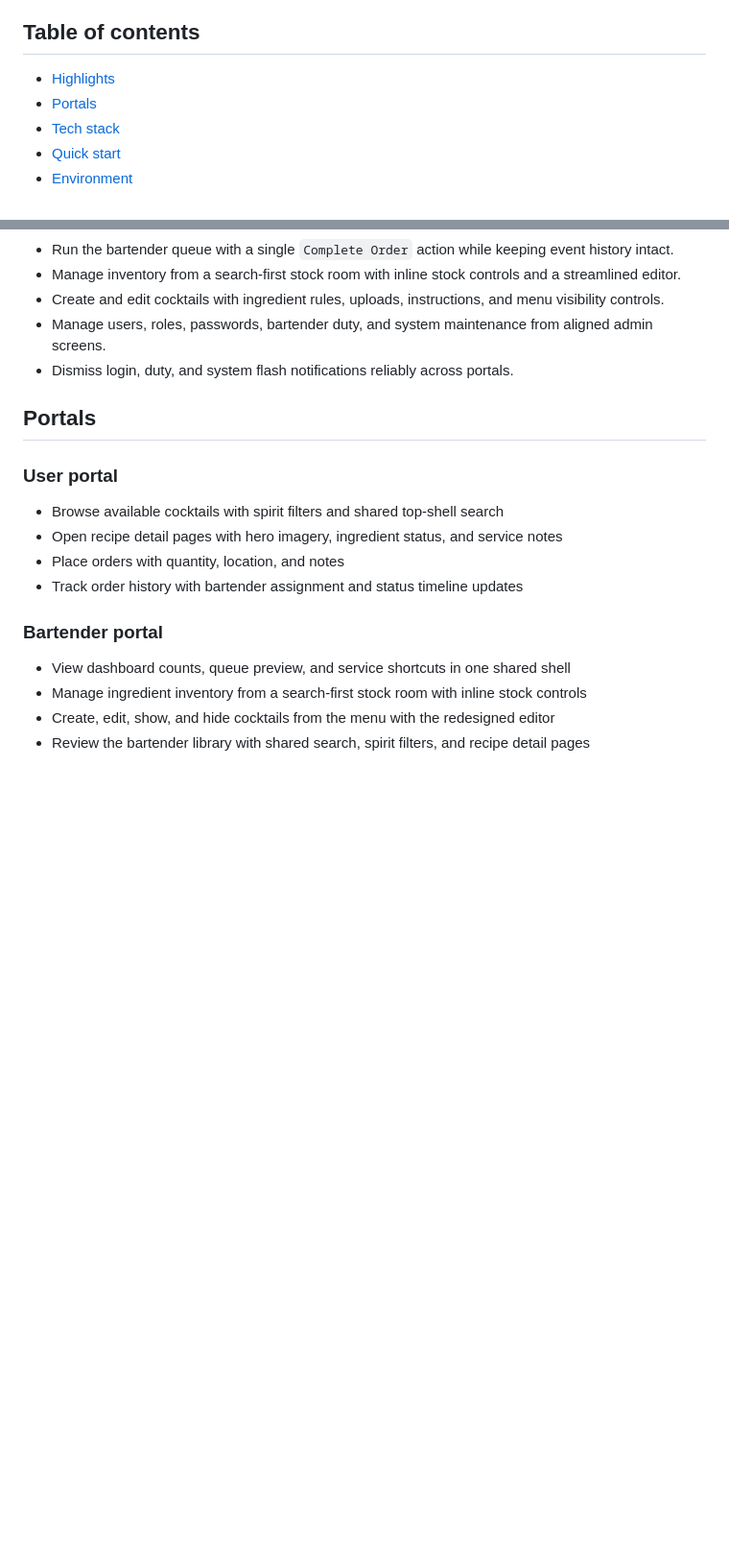
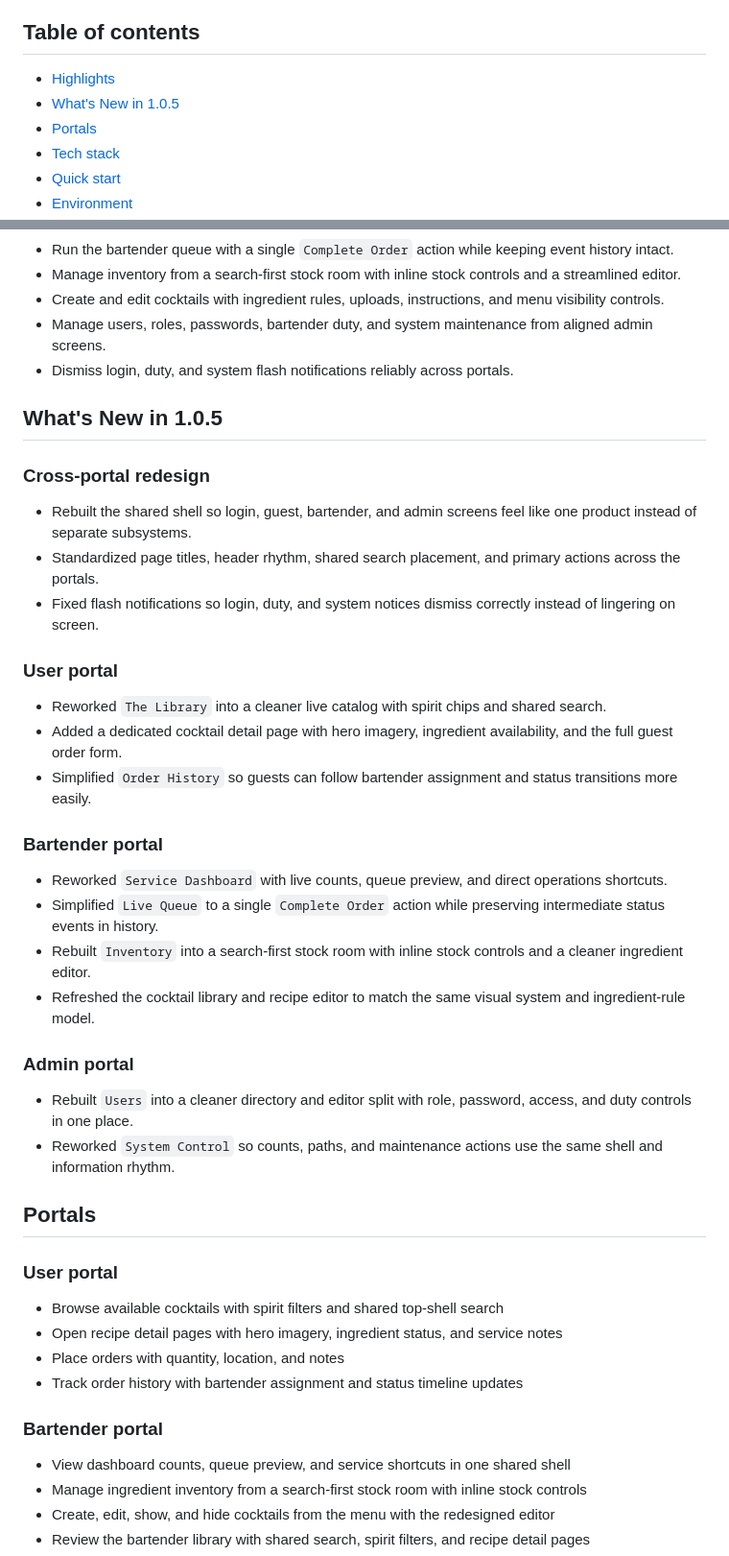
Before and after one commit to ihorsmi/house-bartender, a Markdown page: README.md, 2 parts joined by grey strips. Shown at 96% size. GitHub-like rendering; blank space fills up the shorter version.

Commit message:
Docs: sync README with v1.0.5 release

```diff
--- a/README.md
+++ b/README.md
@@ -20,6 +20,7 @@ Version `1.0.5` focuses on a full cross-portal refresh and a cleaner service wor
 ## Table of contents
 
 - [Highlights](#highlights)
+- [What's New in 1.0.5](#whats-new-in-105)
 - [Portals](#portals)
 - [Tech stack](#tech-stack)
 - [Quick start](#quick-start)
@@ -41,6 +42,32 @@ Version `1.0.5` focuses on a full cross-portal refresh and a cleaner service wor
 - Create and edit cocktails with ingredient rules, uploads, instructions, and menu visibility controls.
 - Manage users, roles, passwords, bartender duty, and system maintenance from aligned admin screens.
 - Dismiss login, duty, and system flash notifications reliably across portals.
+
+## What's New in 1.0.5
+
+### Cross-portal redesign
+
+- Rebuilt the shared shell so login, guest, bartender, and admin screens feel like one product instead of separate subsystems.
+- Standardized page titles, header rhythm, shared search placement, and primary actions across the portals.
+- Fixed flash notifications so login, duty, and system notices dismiss correctly instead of lingering on screen.
+
+### User portal
+
+- Reworked `The Library` into a cleaner live catalog with spirit chips and shared search.
+- Added a dedicated cocktail detail page with hero imagery, ingredient availability, and the full guest order form.
+- Simplified `Order History` so guests can follow bartender assignment and status transitions more easily.
+
+### Bartender portal
+
+- Reworked `Service Dashboard` with live counts, queue preview, and direct operations shortcuts.
+- Simplified `Live Queue` to a single `Complete Order` action while preserving intermediate status events in history.
+- Rebuilt `Inventory` into a search-first stock room with inline stock controls and a cleaner ingredient editor.
+- Refreshed the cocktail library and recipe editor to match the same visual system and ingredient-rule model.
+
+### Admin portal
+
+- Rebuilt `Users` into a cleaner directory and editor split with role, password, access, and duty controls in one place.
+- Reworked `System Control` so counts, paths, and maintenance actions use the same shell and information rhythm.
 
 ## Portals
 
```
